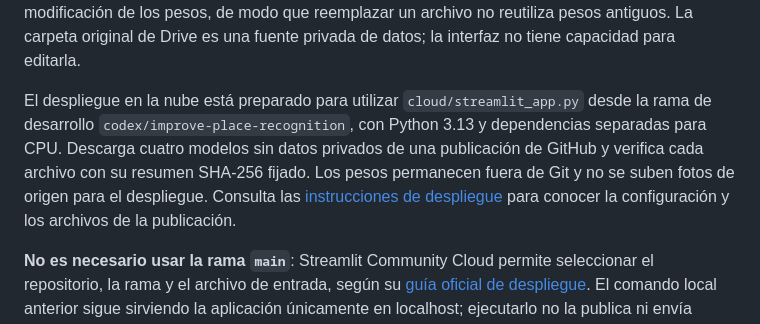
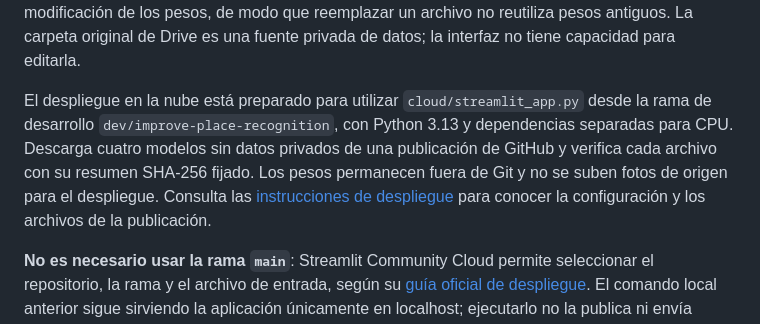
Before and after one commit to EmiEscudero/ia-lugares-turisticos, a Markdown page: README.es.md, the part around the change. GitHub-like rendering.

Commit message:
Use the renamed development branch for Streamlit deployment

```diff
--- a/README.es.md
+++ b/README.es.md
@@ -118,7 +118,7 @@ Los números indican el **orden de las opciones**, no la exactitud ni el porcent
 
 El comando local anterior hace que el servidor escuche únicamente en `127.0.0.1`, por lo que esa instancia solo está disponible en este equipo. Las fotos subidas permanecen en memoria y la aplicación no las guarda. Un pequeño componente local proporciona controles accesibles de carga en español e inglés, sin scripts externos ni almacenamiento persistente en el navegador. El servidor también valida el tamaño del archivo, el formato decodificado y el número de píxeles. La inferencia se ejecuta en CPU para dejar la GPU libre para entrenar. La caché del modelo incluye la fecha de modificación de los pesos, de modo que reemplazar un archivo no reutiliza pesos antiguos. La carpeta original de Drive es una fuente privada de datos; la interfaz no tiene capacidad para editarla.
 
-El despliegue en la nube está preparado para utilizar `cloud/streamlit_app.py` desde la rama de desarrollo `codex/improve-place-recognition`, con Python 3.13 y dependencias separadas para CPU. Descarga cuatro modelos sin datos privados de una publicación de GitHub y verifica cada archivo con su resumen SHA-256 fijado. Los pesos permanecen fuera de Git y no se suben fotos de origen para el despliegue. Consulta las [instrucciones de despliegue](docs/DEPLOYMENT.md) para conocer la configuración y los archivos de la publicación.
+El despliegue en la nube está preparado para utilizar `cloud/streamlit_app.py` desde la rama de desarrollo `dev/improve-place-recognition`, con Python 3.13 y dependencias separadas para CPU. Descarga cuatro modelos sin datos privados de una publicación de GitHub y verifica cada archivo con su resumen SHA-256 fijado. Los pesos permanecen fuera de Git y no se suben fotos de origen para el despliegue. Consulta las [instrucciones de despliegue](docs/DEPLOYMENT.md) para conocer la configuración y los archivos de la publicación.
 
 **No es necesario usar la rama `main`**: Streamlit Community Cloud permite seleccionar el repositorio, la rama y el archivo de entrada, según su [guía oficial de despliegue](https://docs.streamlit.io/deploy/streamlit-community-cloud/deploy-your-app/deploy). El comando local anterior sigue sirviendo la aplicación únicamente en localhost; ejecutarlo no la publica ni envía cambios a GitHub.
 
```
Also changed, not shown: README.md (+1 -1 lines), docs/DEPLOYMENT.md (+2 -2 lines).
